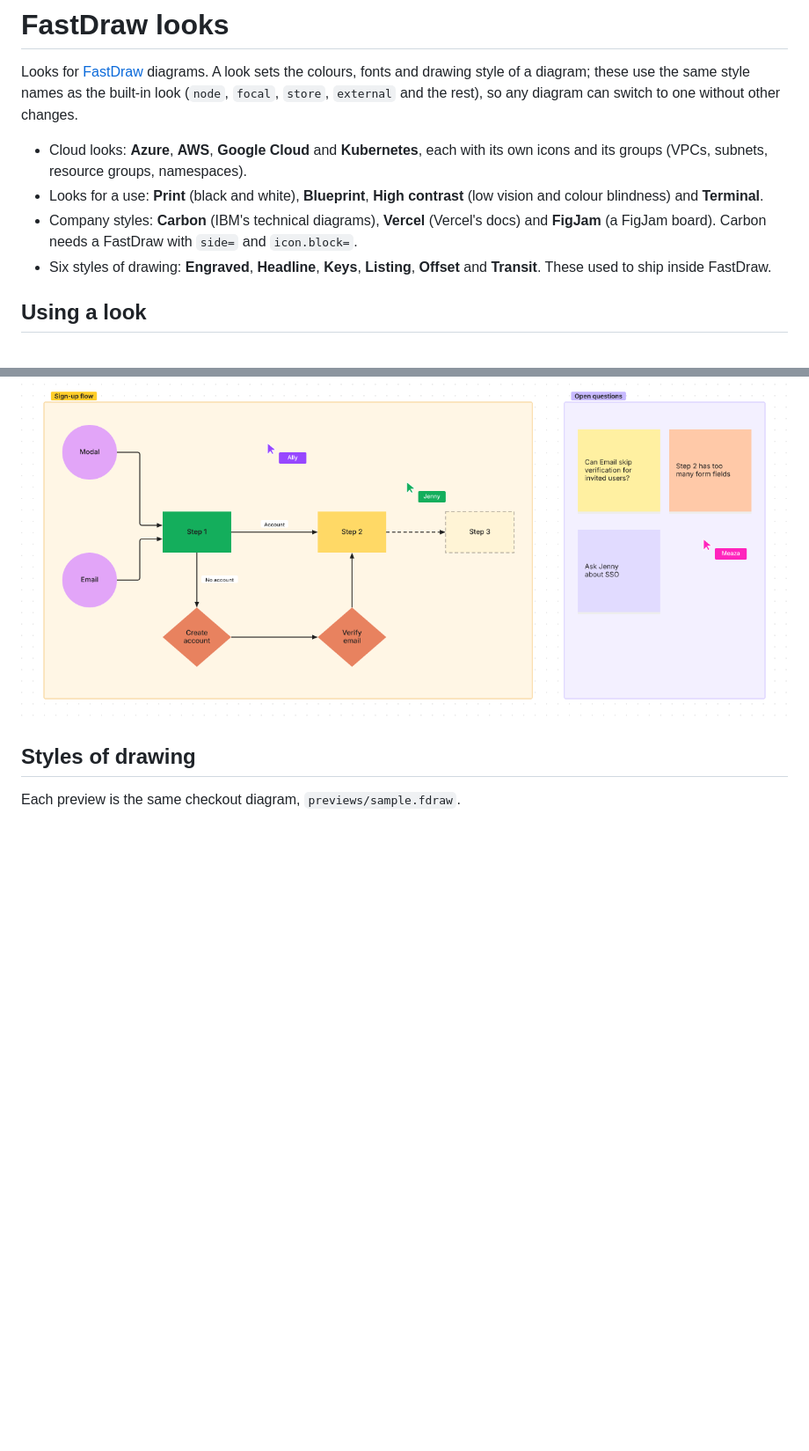
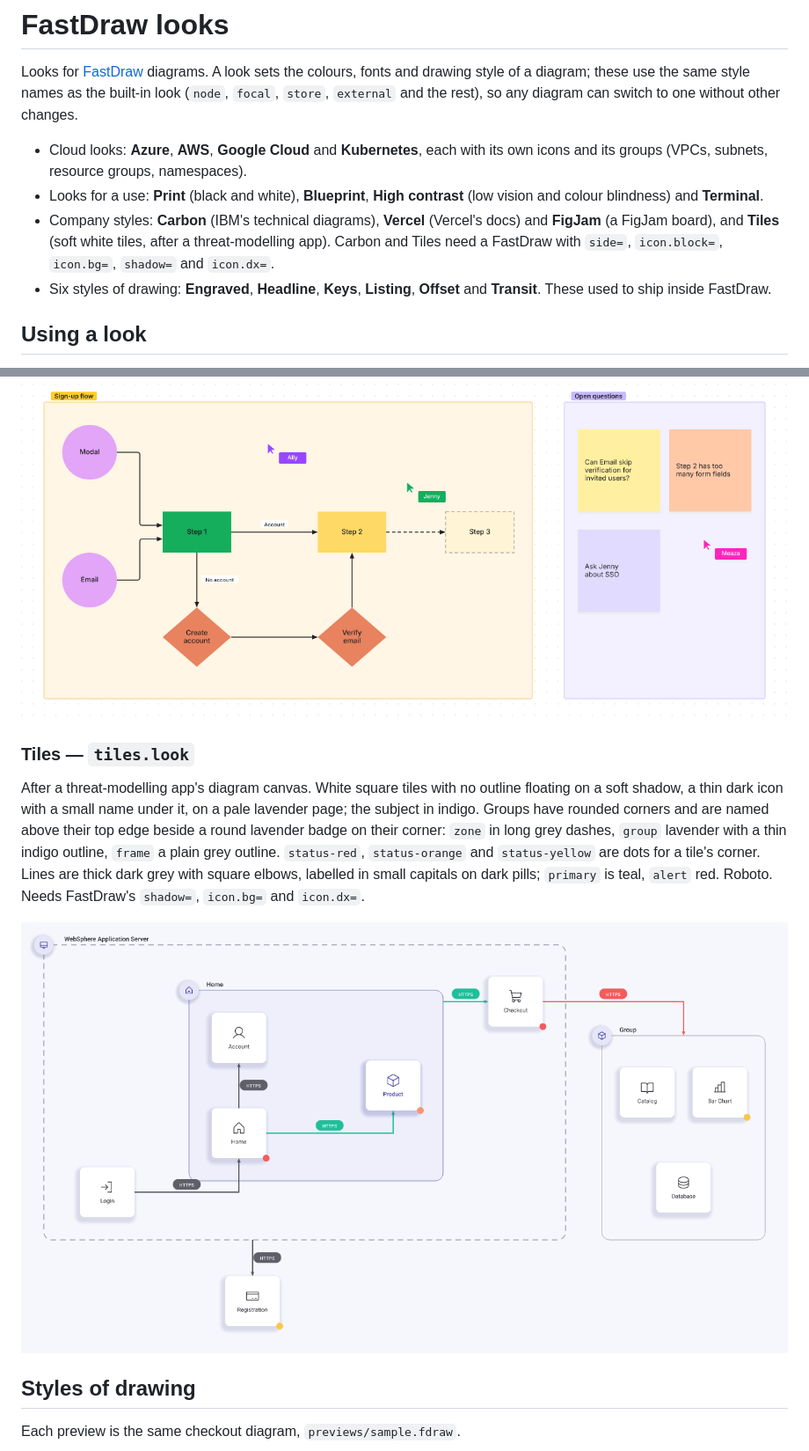
Before and after one commit to coccor/fastdraw-looks, a Markdown page: README.md, 2 parts joined by grey strips. Shown at 88% size. Rendered like a GitHub page; pictures changed too: previews/tiles.png (added); blank space fills up the shorter version.

```diff
--- a/README.md
+++ b/README.md
@@ -4,7 +4,7 @@ Looks for [FastDraw](https://github.com/coccor/fastdraw) diagrams. A look sets t
 
 - Cloud looks: **Azure**, **AWS**, **Google Cloud** and **Kubernetes**, each with its own icons and its groups (VPCs, subnets, resource groups, namespaces).
 - Looks for a use: **Print** (black and white), **Blueprint**, **High contrast** (low vision and colour blindness) and **Terminal**.
-- Company styles: **Carbon** (IBM's technical diagrams), **Vercel** (Vercel's docs) and **FigJam** (a FigJam board). Carbon needs a FastDraw with `side=` and `icon.block=`.
+- Company styles: **Carbon** (IBM's technical diagrams), **Vercel** (Vercel's docs) and **FigJam** (a FigJam board), and **Tiles** (soft white tiles, after a threat-modelling app). Carbon and Tiles need a FastDraw with `side=`, `icon.block=`, `icon.bg=`, `shadow=` and `icon.dx=`.
 - Six styles of drawing: **Engraved**, **Headline**, **Keys**, **Listing**, **Offset** and **Transit**. These used to ship inside FastDraw.
 
 ## Using a look
@@ -101,6 +101,12 @@ Like a [FigJam](https://www.figma.com/figjam/) board. Grey dots on white; flat s
 
 ![FigJam](previews/figjam.png)
 
+### Tiles — `tiles.look`
+
+After a threat-modelling app's diagram canvas. White square tiles with no outline floating on a soft shadow, a thin dark icon with a small name under it, on a pale lavender page; the subject in indigo. Groups have rounded corners and are named above their top edge beside a round lavender badge on their corner: `zone` in long grey dashes, `group` lavender with a thin indigo outline, `frame` a plain grey outline. `status-red`, `status-orange` and `status-yellow` are dots for a tile's corner. Lines are thick dark grey with square elbows, labelled in small capitals on dark pills; `primary` is teal, `alert` red. Roboto. Needs FastDraw's `shadow=`, `icon.bg=` and `icon.dx=`.
+
+![Tiles](previews/tiles.png)
+
 ## Styles of drawing
 
 Each preview is the same checkout diagram, `previews/sample.fdraw`.
```
Also changed, not shown: other parts of README.md (+1 -1 lines), 3 other files.
